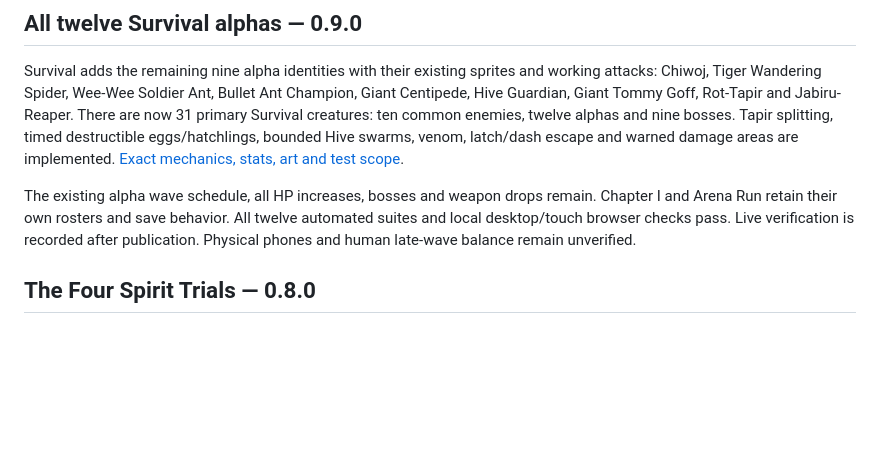
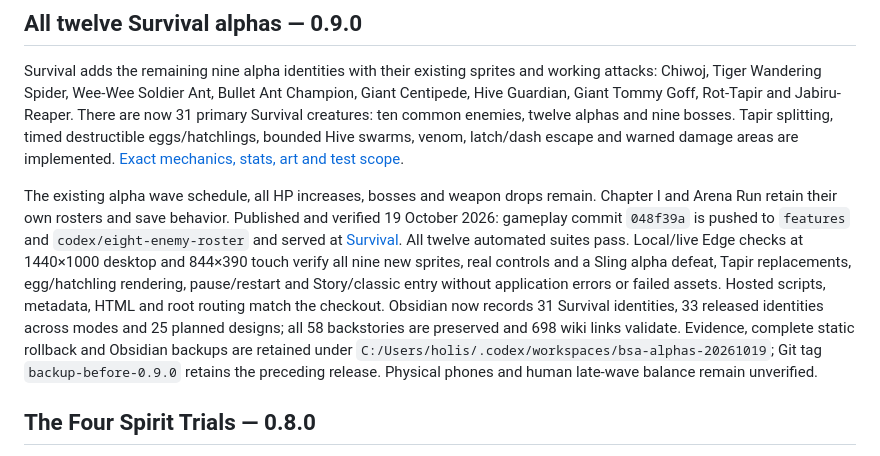
Before and after one commit to authenticallybelize/Belize-Spirit-Arena, a Markdown page: README.md, the part around the change. GitHub-like rendering; blank space fills up the shorter version.

Commit message:
Record verified live alpha release and synchronized franchise bestiary

```diff
--- a/README.md
+++ b/README.md
@@ -6,7 +6,7 @@ A separate, local Canvas arena shooter prototype starring teenage Joe Grind. No
 
 Survival adds the remaining nine alpha identities with their existing sprites and working attacks: Chiwoj, Tiger Wandering Spider, Wee-Wee Soldier Ant, Bullet Ant Champion, Giant Centipede, Hive Guardian, Giant Tommy Goff, Rot-Tapir and Jabiru-Reaper. There are now 31 primary Survival creatures: ten common enemies, twelve alphas and nine bosses. Tapir splitting, timed destructible eggs/hatchlings, bounded Hive swarms, venom, latch/dash escape and warned damage areas are implemented. [Exact mechanics, stats, art and test scope](ALPHAS.md).
 
-The existing alpha wave schedule, all HP increases, bosses and weapon drops remain. Chapter I and Arena Run retain their own rosters and save behavior. All twelve automated suites and local desktop/touch browser checks pass. Live verification is recorded after publication. Physical phones and human late-wave balance remain unverified.
+The existing alpha wave schedule, all HP increases, bosses and weapon drops remain. Chapter I and Arena Run retain their own rosters and save behavior. Published and verified 19 October 2026: gameplay commit `048f39a` is pushed to `features` and `codex/eight-enemy-roster` and served at [Survival](https://bsa.authenticallybelize.com/survival.html). All twelve automated suites pass. Local/live Edge checks at 1440×1000 desktop and 844×390 touch verify all nine new sprites, real controls and a Sling alpha defeat, Tapir replacements, egg/hatchling rendering, pause/restart and Story/classic entry without application errors or failed assets. Hosted scripts, metadata, HTML and root routing match the checkout. Obsidian now records 31 Survival identities, 33 released identities across modes and 25 planned designs; all 58 backstories are preserved and 698 wiki links validate. Evidence, complete static rollback and Obsidian backups are retained under `C:/Users/holis/.codex/workspaces/bsa-alphas-20261019`; Git tag `backup-before-0.9.0` retains the preceding release. Physical phones and human late-wave balance remain unverified.
 
 ## The Four Spirit Trials — 0.8.0
 
```
Also changed, not shown: ALPHAS.md (+2 -0 lines).
